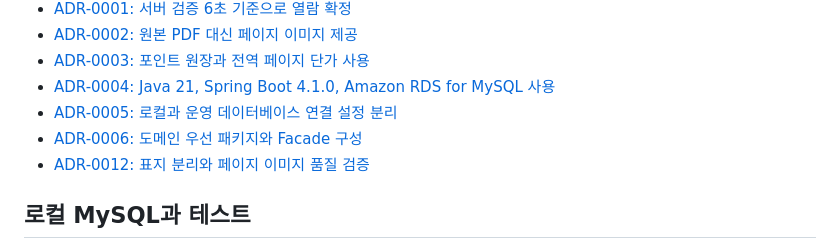
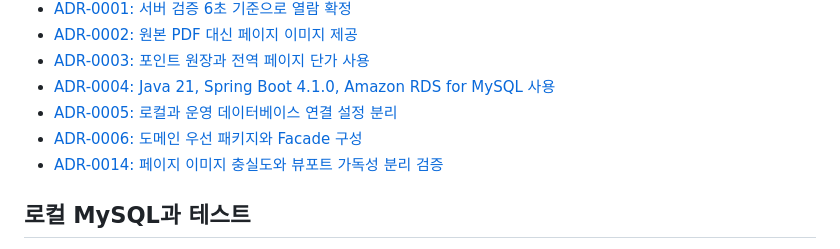
Before and after one commit to Ilgeobolkka/Ilgeobolkka, a Markdown page: README.md, the part around the change. Rendered like a GitHub page.

```diff
--- a/README.md
+++ b/README.md
@@ -57,7 +57,7 @@
 - [ADR-0004: Java 21, Spring Boot 4.1.0, Amazon RDS for MySQL 사용](./docs/adr/0004-use-java21-spring-boot41-and-rds-mysql.md)
 - [ADR-0005: 로컬과 운영 데이터베이스 연결 설정 분리](./docs/adr/0005-separate-local-and-production-database-configuration.md)
 - [ADR-0006: 도메인 우선 패키지와 Facade 구성](./docs/adr/0006-organize-backend-packages-by-domain.md)
-- [ADR-0012: 표지 분리와 페이지 이미지 품질 검증](./docs/adr/0012-separate-cover-and-validate-page-image-quality.md)
+- [ADR-0014: 페이지 이미지 충실도와 뷰포트 가독성 분리 검증](./docs/adr/0014-separate-image-fidelity-and-viewport-readability.md)
 
 ## 로컬 MySQL과 테스트
 
```
Also changed, not shown: docs/adr/0013-validate-page-images-at-viewer-size.md (+1 -1 lines), docs/adr/0014-separate-image-fidelity-and-viewport-readability.md (added, +122 -0 lines).
